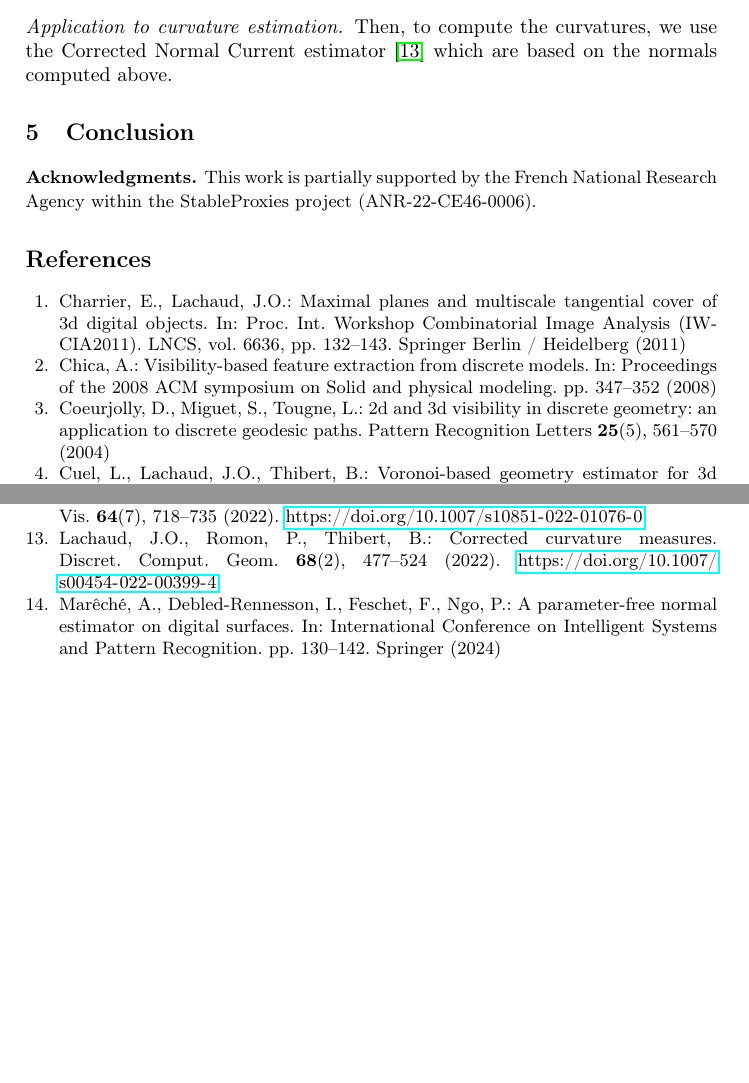
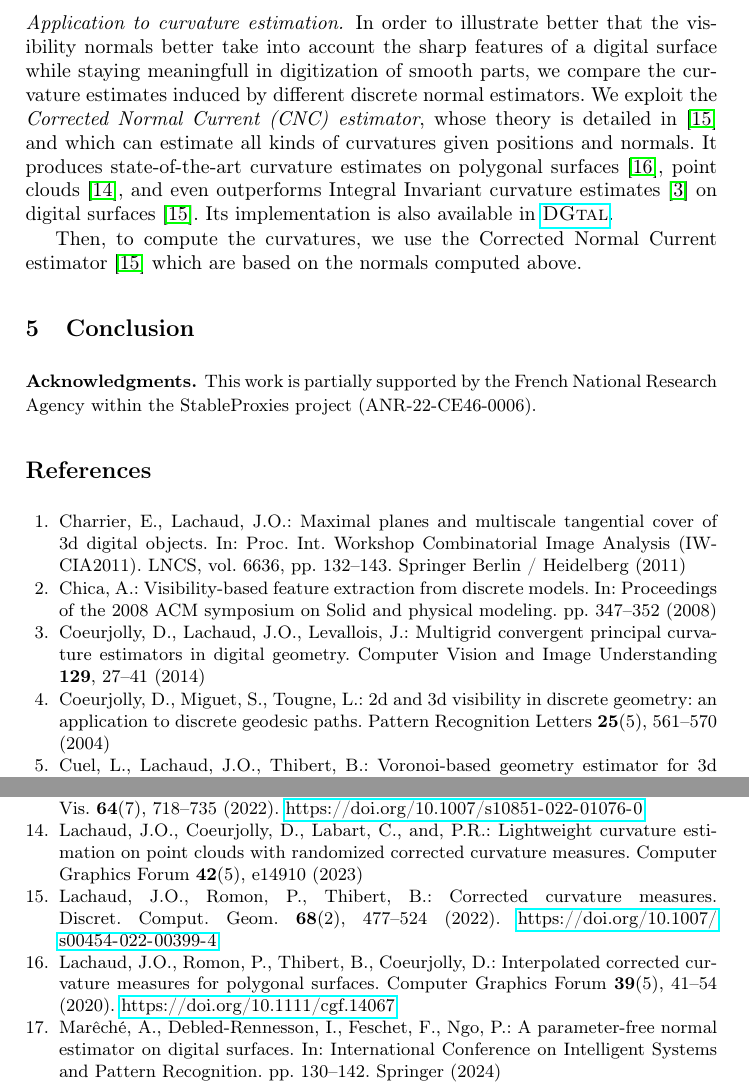
Before and after one commit to romain22222/VisibilityLattices, a LaTeX paper (DGMM2025/paper.tex, which reads DGMM2025/biblio.bib): two parts of pages 10 and 12 of 12 before the commit and two parts of pages 11 and 13 of 13 after it, joined at a grey line, cut at the place of the change, the shorter picture padded with empty space. Compiled offline with pdfLaTeX.

Commit message:
Working on 4

```diff
--- a/DGMM2025/biblio.bib
+++ b/DGMM2025/biblio.bib
@@ -46,0 +46 @@ Boris Thibert},
+  title={Interpolated corrected curvature measures for polygonal surfaces},
@@ -46,0 +50,11 @@ Boris Thibert},
+David Coeurjolly},
+  journal={Computer Graphics Forum},
+  volume={39},
+  number={5},
+  pages={41--54},
+  year={2020},
+  doi = {10.1111/cgf.14067},
+  organization={Wiley Online Library}
+}
+@article{lachaud:2023-cgf,
+  title={Lightweight curvature estimation on point clouds with randomized corrected curvature measures},
@@ -47,3 +66,11 @@ Boris Thibert},
+  volume={42},
+  number={5},
+  pages={e14910},
+  year={2023},
+  organization={Wiley Online Library}
+}
+
+
 
 % Visibility with digital straight lines
 @article{coeurjolly:2004-prl,
--- a/DGMM2025/paper.tex
+++ b/DGMM2025/paper.tex
@@ -949,9 +949,26 @@
 
 
     \paragraph*{Application to curvature estimation.}
-    Then, to compute the curvatures, we use the Corrected Normal
-    Current estimator~\cite{lachaud:2022-dcg} which are based on the
-    normals computed above.
+    In order to illustrate better that the visibility normals better
+    take into account the sharp features of a digital surface while
+    staying meaningfull in digitization of smooth parts, we compare
+    the curvature estimates induced by different discrete normal
+    estimators. We exploit the \emph{Corrected Normal Current (CNC)
+    estimator}, whose theory is detailed in \cite{lachaud:2022-dcg}
+    and which can estimate all kinds of curvatures given positions and
+    normals. It produces state-of-the-art curvature estimates on
+    polygonal surfaces \cite{lachaud:2020-cgf}, point clouds
+    \cite{lachaud:2023-cgf}, and even outperforms Integral Invariant
+    curvature estimates \cite{coeurjolly:2014-cviu} on digital
+    surfaces \cite{lachaud:2022-dcg}. Its implementation is also
+    available in
+    \href{https://dgtal-team.github.io/doc-nightly/moduleCurvatureMeasures.html}{\textsc{DGtal}}.
+
+
+    Then,
+    to compute the curvatures, we use the Corrected Normal Current
+    estimator~\cite{lachaud:2022-dcg} which are based on the normals
+    computed above.
 
     \newcommand{\MyZoom}[1]{%
       \begin{tikzpicture}[spy using outlines={circle,magnification=1.8,size=2cm,connect spies}]
```
Also changed, not shown: DGMM2025/biblio.bib (22 more changed lines).
